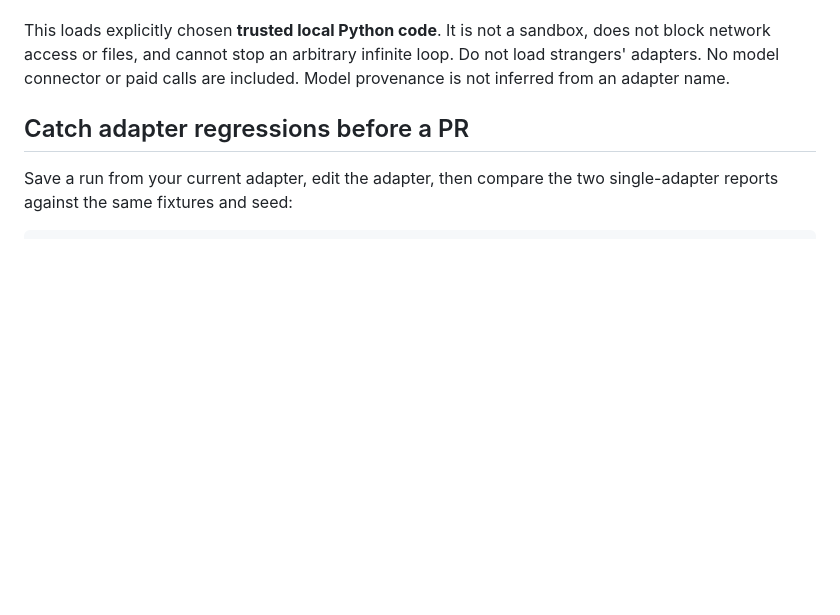
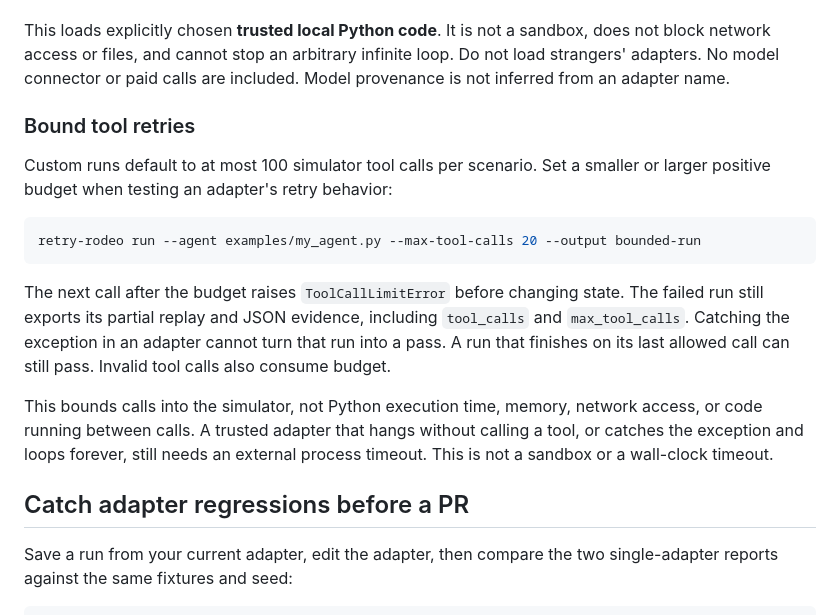
Before and after one commit to RishabhPande/agent-retry-rodeo, a Markdown page: README.md, the part around the change. Drawn GitHub-style; blank space fills up the shorter version.

Commit message:
Document tool-call budgets and their execution limits

````diff
--- a/README.md
+++ b/README.md
@@ -55,6 +55,26 @@ python -m agent_retry_rodeo.cli run --agent examples/my_agent.py --output my-run
 Copy `examples/my_agent.py`. Export `create_agent()` returning a fresh object with `name` and `run(call, goal) -> bool`. The agent receives only tool observations and its goal. Its completion claim is checked against persisted simulator state. Custom names and zero-tool-call runs work in the same replay. Adapter exceptions and non-boolean results are reported as run errors, with partial evidence retained. Tool writes require string `text` and `status` values; malformed values fail before changing state and are reported as adapter errors. A custom run exits 1 if any case fails, so it can gate CI.
 
 This loads explicitly chosen **trusted local Python code**. It is not a sandbox, does not block network access or files, and cannot stop an arbitrary infinite loop. Do not load strangers' adapters. No model connector or paid calls are included. Model provenance is not inferred from an adapter name.
+
+### Bound tool retries
+
+Custom runs default to at most 100 simulator tool calls per scenario. Set a smaller
+or larger positive budget when testing an adapter's retry behavior:
+
+```bash
+retry-rodeo run --agent examples/my_agent.py --max-tool-calls 20 --output bounded-run
+```
+
+The next call after the budget raises `ToolCallLimitError` before changing state.
+The failed run still exports its partial replay and JSON evidence, including
+`tool_calls` and `max_tool_calls`. Catching the exception in an adapter cannot turn
+that run into a pass. A run that finishes on its last allowed call can still pass.
+Invalid tool calls also consume budget.
+
+This bounds calls into the simulator, not Python execution time, memory, network
+access, or code running between calls. A trusted adapter that hangs without calling
+a tool, or catches the exception and loops forever, still needs an external process
+timeout. This is not a sandbox or a wall-clock timeout.
 
 ## Catch adapter regressions before a PR
 
````
